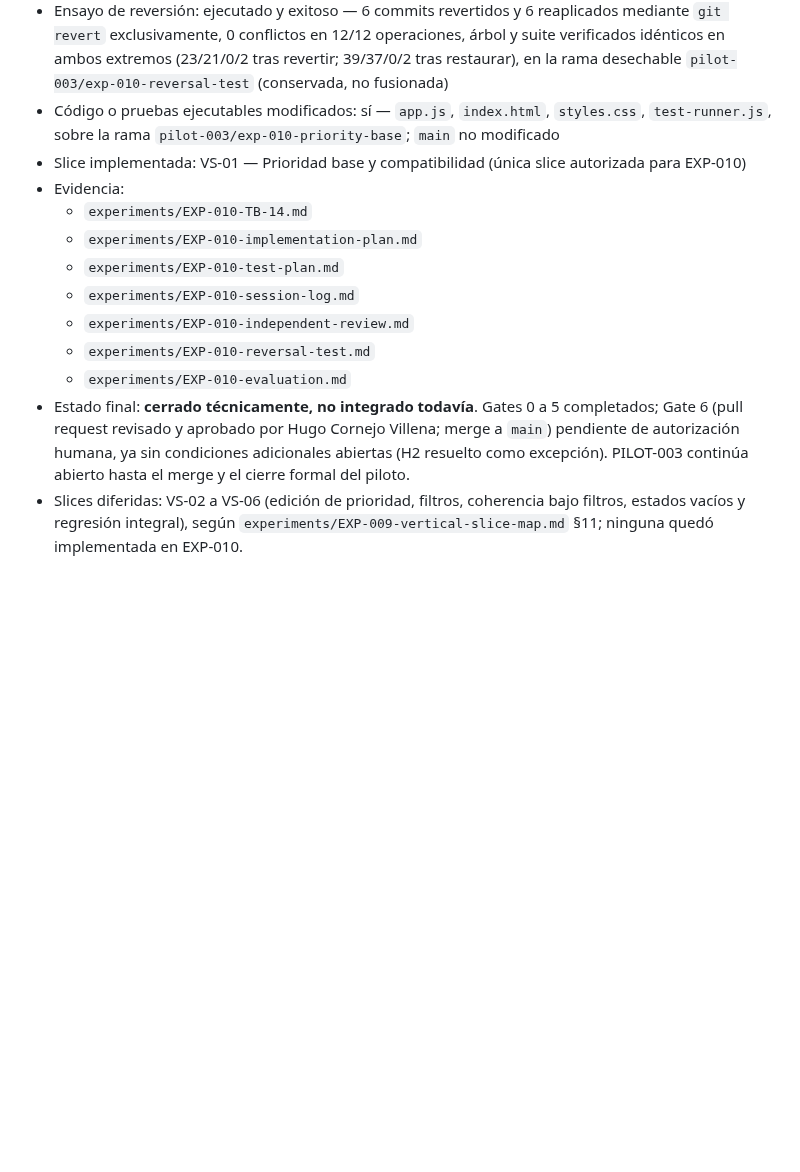
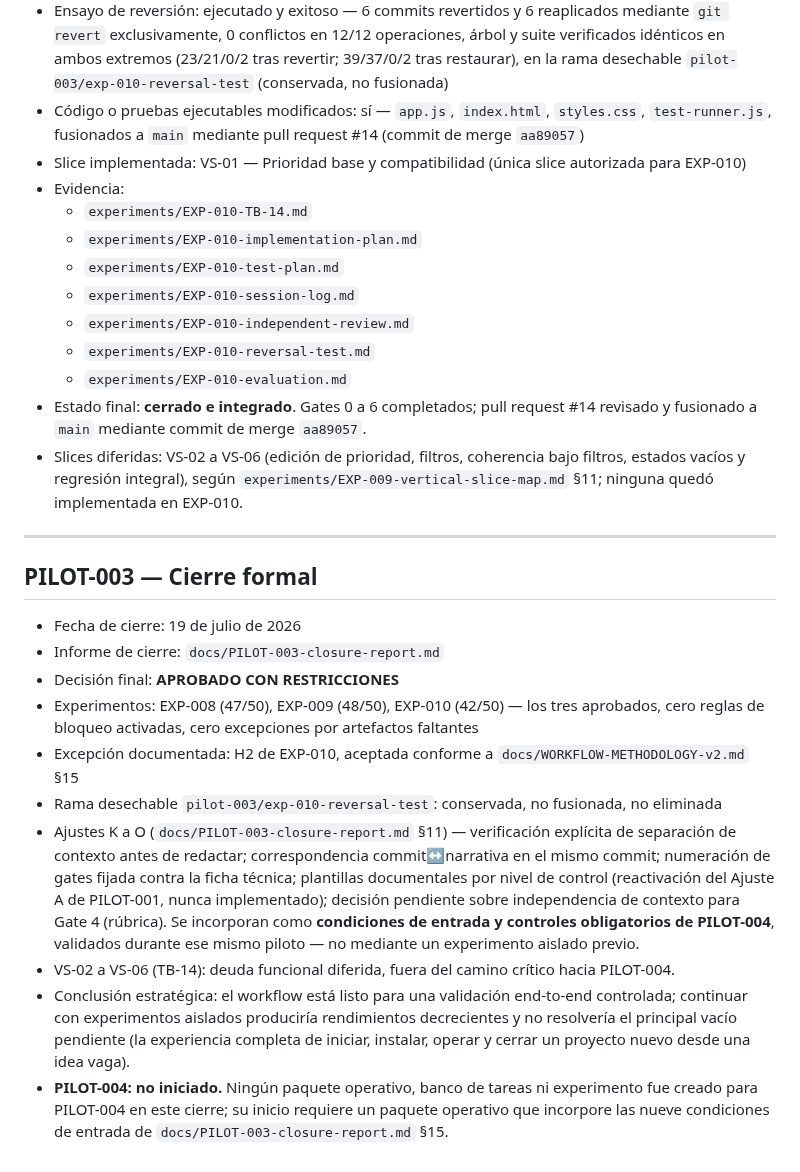
Before and after one commit to Huracomo42/workflow-ai-sandbox, a Markdown page: docs/results-dashboard.md, the part around one of its changes. Rendered like a GitHub page; blank space fills up the shorter version.

Commit message:
docs: close PILOT-003

```diff
--- a/docs/results-dashboard.md
+++ b/docs/results-dashboard.md
@@ -225,7 +226,7 @@ EXP-001, EXP-002 y EXP-003 documentaron un procedimiento de reversión pero no l
 - Hallazgos no bloqueantes pendientes: H7, H8, H9 (observaciones para VS-02)
 - Lección obligatoria registrada para PILOT-004: la narrativa de sesión y el código correspondiente deben registrarse en el mismo commit y en orden cronológico (recurrencia del mismo tipo de hallazgo que H2 de EXP-007; ver `experiments/EXP-010-evaluation.md` §9).
 - Ensayo de reversión: ejecutado y exitoso — 6 commits revertidos y 6 reaplicados mediante `git revert` exclusivamente, 0 conflictos en 12/12 operaciones, árbol y suite verificados idénticos en ambos extremos (23/21/0/2 tras revertir; 39/37/0/2 tras restaurar), en la rama desechable `pilot-003/exp-010-reversal-test` (conservada, no fusionada)
-- Código o pruebas ejecutables modificados: sí — `app.js`, `index.html`, `styles.css`, `test-runner.js`, sobre la rama `pilot-003/exp-010-priority-base`; `main` no modificado
+- Código o pruebas ejecutables modificados: sí — `app.js`, `index.html`, `styles.css`, `test-runner.js`, fusionados a `main` mediante pull request #14 (commit de merge `aa89057`)
 - Slice implementada: VS-01 — Prioridad base y compatibilidad (única slice autorizada para EXP-010)
 - Evidencia:
   - `experiments/EXP-010-TB-14.md`
@@ -235,5 +236,20 @@ EXP-001, EXP-002 y EXP-003 documentaron un procedimiento de reversión pero no l
   - `experiments/EXP-010-independent-review.md`
   - `experiments/EXP-010-reversal-test.md`
   - `experiments/EXP-010-evaluation.md`
-- Estado final: **cerrado técnicamente, no integrado todavía**. Gates 0 a 5 completados; Gate 6 (pull request revisado y aprobado por Hugo Cornejo Villena; merge a `main`) pendiente de autorización humana, ya sin condiciones adicionales abiertas (H2 resuelto como excepción). PILOT-003 continúa abierto hasta el merge y el cierre formal del piloto.
+- Estado final: **cerrado e integrado**. Gates 0 a 6 completados; pull request #14 revisado y fusionado a `main` mediante commit de merge `aa89057`.
 - Slices diferidas: VS-02 a VS-06 (edición de prioridad, filtros, coherencia bajo filtros, estados vacíos y regresión integral), según `experiments/EXP-009-vertical-slice-map.md` §11; ninguna quedó implementada en EXP-010.
+
+---
+
+## PILOT-003 — Cierre formal
+
+- Fecha de cierre: 19 de julio de 2026
+- Informe de cierre: `docs/PILOT-003-closure-report.md`
+- Decisión final: **APROBADO CON RESTRICCIONES**
+- Experimentos: EXP-008 (47/50), EXP-009 (48/50), EXP-010 (42/50) — los tres aprobados, cero reglas de bloqueo activadas, cero excepciones por artefactos faltantes
+- Excepción documentada: H2 de EXP-010, aceptada conforme a `docs/WORKFLOW-METHODOLOGY-v2.md` §15
+- Rama desechable `pilot-003/exp-010-reversal-test`: conservada, no fusionada, no eliminada
+- Ajustes K a O (`docs/PILOT-003-closure-report.md` §11) — verificación explícita de separación de contexto antes de redactar; correspondencia commit↔narrativa en el mismo commit; numeración de gates fijada contra la ficha técnica; plantillas documentales por nivel de control (reactivación del Ajuste A de PILOT-001, nunca implementado); decisión pendiente sobre independencia de contexto para Gate 4 (rúbrica). Se incorporan como **condiciones de entrada y controles obligatorios de PILOT-004**, validados durante ese mismo piloto — no mediante un experimento aislado previo.
+- VS-02 a VS-06 (TB-14): deuda funcional diferida, fuera del camino crítico hacia PILOT-004.
+- Conclusión estratégica: el workflow está listo para una validación end-to-end controlada; continuar con experimentos aislados produciría rendimientos decrecientes y no resolvería el principal vacío pendiente (la experiencia completa de iniciar, instalar, operar y cerrar un proyecto nuevo desde una idea vaga).
+- **PILOT-004: no iniciado.** Ningún paquete operativo, banco de tareas ni experimento fue creado para PILOT-004 en este cierre; su inicio requiere un paquete operativo que incorpore las nueve condiciones de entrada de `docs/PILOT-003-closure-report.md` §15.
```
Also changed, not shown: other parts of docs/results-dashboard.md (+5 -4 lines), docs/PILOT-003-closure-report.md (added, +237 -0 lines).
